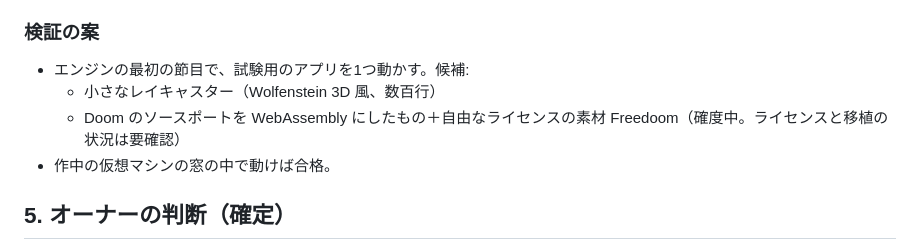
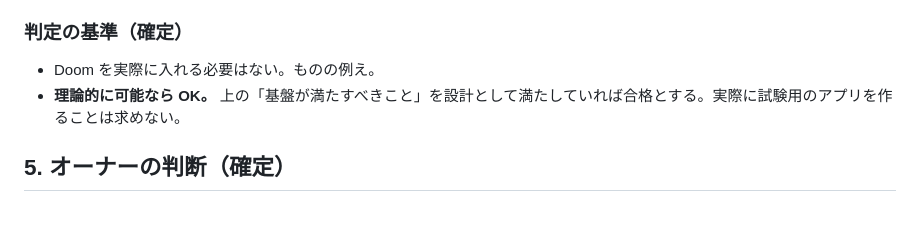
Before and after one commit to konumatakaki/hjartablod-ormsins, a Markdown page: docs/tech.md, the part around the change. Rendered like a GitHub page; blank space fills up the shorter version.

Commit message:
Clarify Doomability as a design criterion only
Co-Authored-By: Claude Opus 5.5 <noreply@anthropic.com>
Claude-Session: https://claude.ai/code/session_01MpbUPDivZsaB6Y3A8QCBQE

```diff
--- a/docs/tech.md
+++ b/docs/tech.md
@@ -169,12 +169,10 @@ Unity が勝るのは演出、ミニゲーム、見た目の一貫性、将来
 - バイナリの素材（ArrayBuffer）を読み込める
 - 窓の上に重なる UI と同時に、60fps を保てる
 
-### 検証の案
+### 判定の基準（確定）
 
-- エンジンの最初の節目で、試験用のアプリを1つ動かす。候補:
-  - 小さなレイキャスター（Wolfenstein 3D 風、数百行）
-  - Doom のソースポートを WebAssembly にしたもの＋自由なライセンスの素材 Freedoom（確度中。ライセンスと移植の状況は要確認）
-- 作中の仮想マシンの窓の中で動けば合格。
+- Doom を実際に入れる必要はない。ものの例え。
+- **理論的に可能なら OK。** 上の「基盤が満たすべきこと」を設計として満たしていれば合格とする。実際に試験用のアプリを作ることは求めない。
 
 ## 5. オーナーの判断（確定）
 
```
